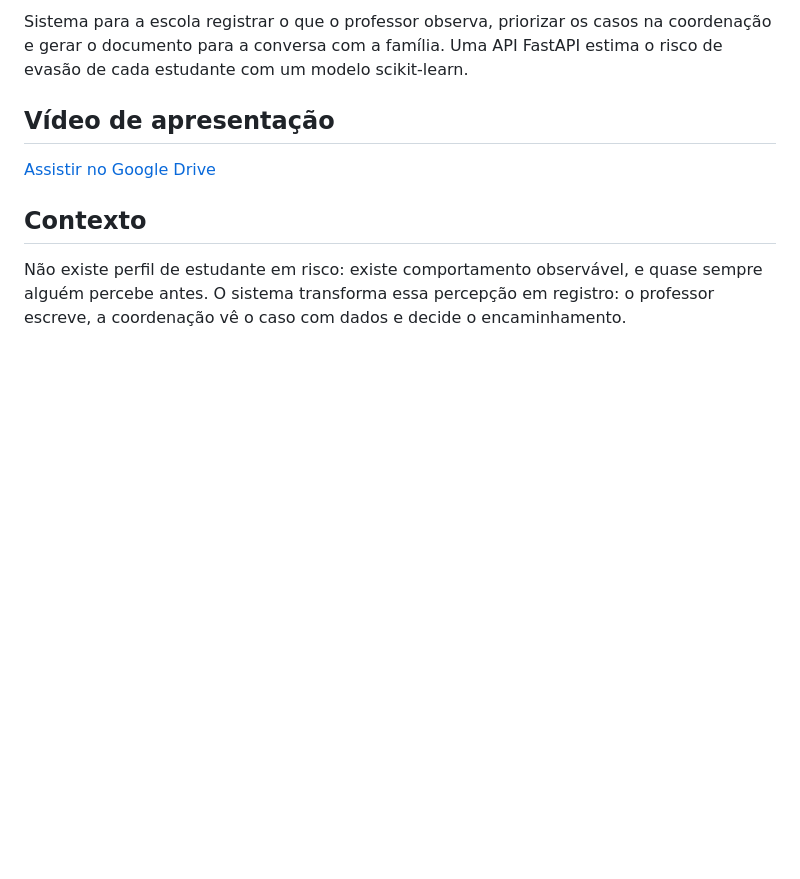
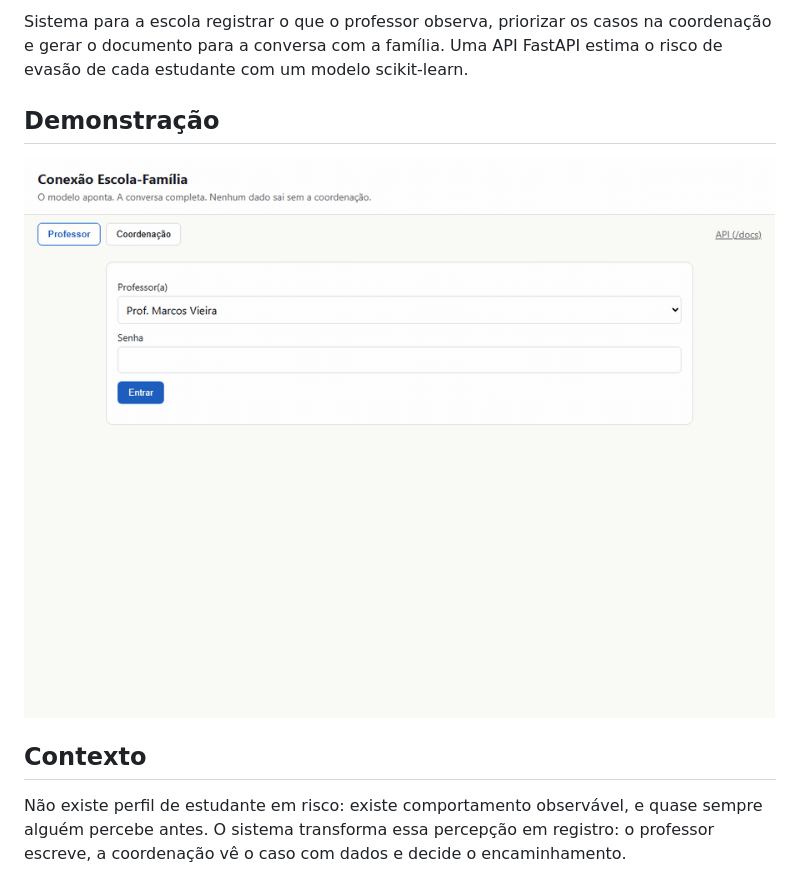
Before and after one commit to bruno-d-silveira/conexao-escola-familia, a Markdown page: README.pt-BR.md, the part around the change. GitHub-like rendering; pictures changed too: docs/demo.gif (added); blank space fills up the shorter version.

```diff
--- a/README.pt-BR.md
+++ b/README.pt-BR.md
@@ -6,9 +6,9 @@
 
 Sistema para a escola registrar o que o professor observa, priorizar os casos na coordenação e gerar o documento para a conversa com a família. Uma API FastAPI estima o risco de evasão de cada estudante com um modelo scikit-learn.
 
-## Vídeo de apresentação
+## Demonstração
 
-[Assistir no Google Drive](https://drive.google.com/file/d/1PWgE1xwXJHGyLmTtQW-avH6wfCy17rCx/view?usp=sharing)
+![O professor envia o relato; a coordenação abre o caso, aprova e gera o convite para a família](docs/demo.gif)
 
 ## Contexto
 
```
Also changed, not shown: README.md (+2 -2 lines), 1 other file.
